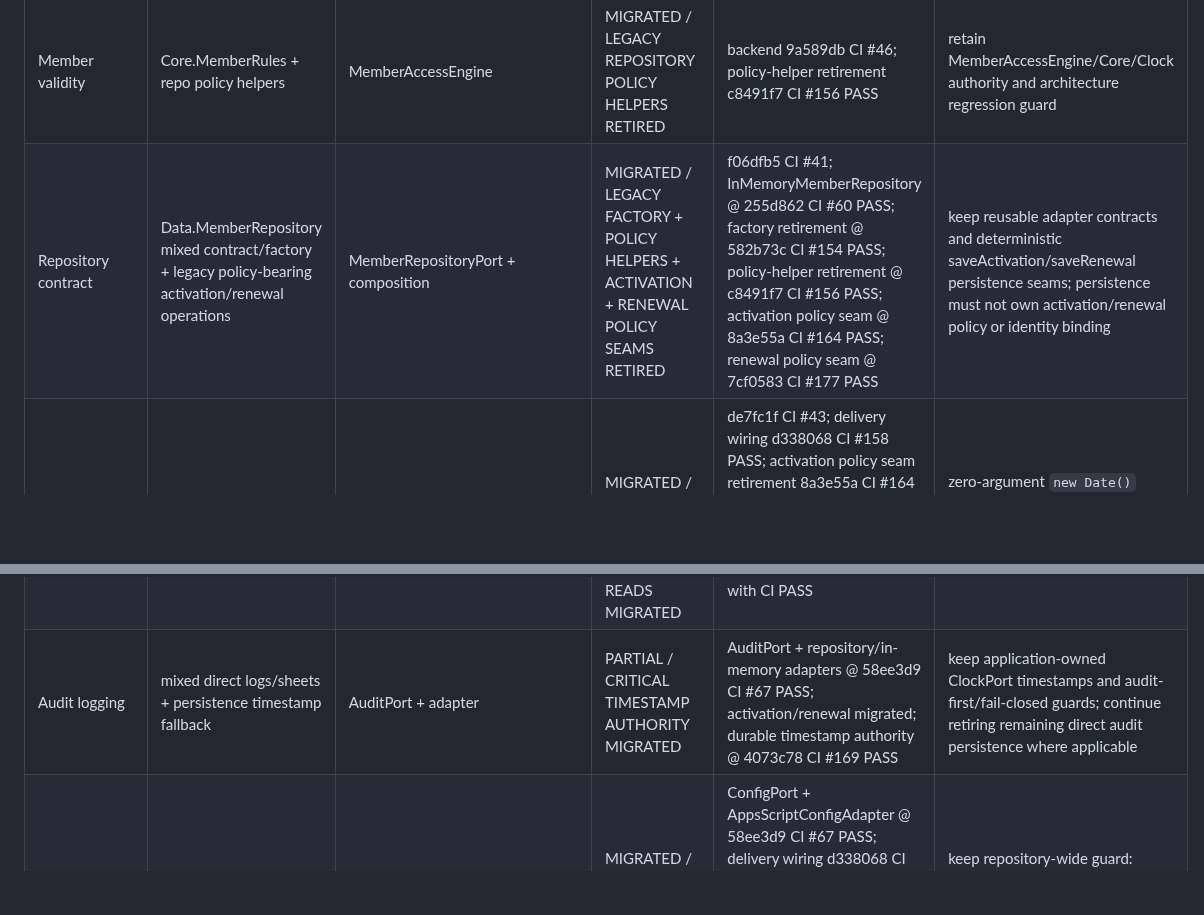
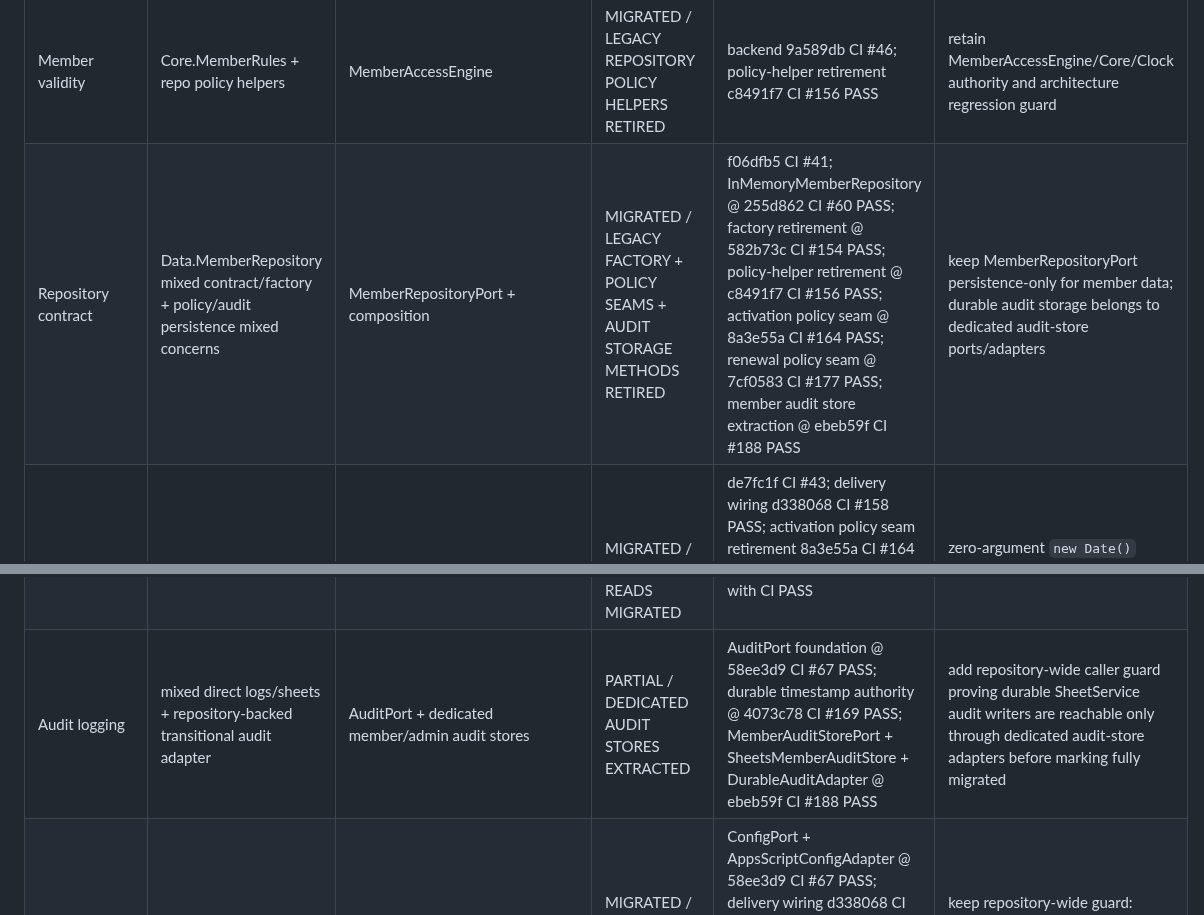
Before and after one commit to idev006/MTP6LineCoopBot, a Markdown page: docs/ssot/REDESIGN_MIGRATION_LEDGER.md, 2 parts joined by grey strips. Drawn GitHub-style; blank space fills up the shorter version.

Commit message:
docs(migration): record dedicated member audit store extraction

```diff
--- a/docs/ssot/REDESIGN_MIGRATION_LEDGER.md
+++ b/docs/ssot/REDESIGN_MIGRATION_LEDGER.md
@@ -10,7 +10,7 @@ Authority: ADR-0003 + TARGET_SYSTEM_ARCHITECTURE.md
 | Capability | Legacy source | Target | Current state | Evidence | Legacy retirement gate |
 |---|---|---|---|---|---|
 | Member validity | Core.MemberRules + repo policy helpers | MemberAccessEngine | MIGRATED / LEGACY REPOSITORY POLICY HELPERS RETIRED | backend 9a589db CI #46; policy-helper retirement c8491f7 CI #156 PASS | retain MemberAccessEngine/Core/Clock authority and architecture regression guard |
-| Repository contract | Data.MemberRepository mixed contract/factory + legacy policy-bearing activation/renewal operations | MemberRepositoryPort + composition | MIGRATED / LEGACY FACTORY + POLICY HELPERS + ACTIVATION + RENEWAL POLICY SEAMS RETIRED | f06dfb5 CI #41; InMemoryMemberRepository @ 255d862 CI #60 PASS; factory retirement @ 582b73c CI #154 PASS; policy-helper retirement @ c8491f7 CI #156 PASS; activation policy seam @ 8a3e55a CI #164 PASS; renewal policy seam @ 7cf0583 CI #177 PASS | keep reusable adapter contracts and deterministic saveActivation/saveRenewal persistence seams; persistence must not own activation/renewal policy or identity binding |
+| Repository contract | Data.MemberRepository mixed contract/factory + policy/audit persistence mixed concerns | MemberRepositoryPort + composition | MIGRATED / LEGACY FACTORY + POLICY SEAMS + AUDIT STORAGE METHODS RETIRED | f06dfb5 CI #41; InMemoryMemberRepository @ 255d862 CI #60 PASS; factory retirement @ 582b73c CI #154 PASS; policy-helper retirement @ c8491f7 CI #156 PASS; activation policy seam @ 8a3e55a CI #164 PASS; renewal policy seam @ 7cf0583 CI #177 PASS; member audit store extraction @ ebeb59f CI #188 PASS | keep MemberRepositoryPort persistence-only for member data; durable audit storage belongs to dedicated audit-store ports/adapters |
 | Clock/time | new Date() in multiple flows | ClockPort | MIGRATED / REPOSITORY-WIDE WALL-CLOCK AUTHORITY VERIFIED | de7fc1f CI #43; delivery wiring d338068 CI #158 PASS; activation policy seam retirement 8a3e55a CI #164 PASS; audit timestamp authority 4073c78 CI #169 PASS; Core determinism 2a1f4bb CI #171 PASS; repository-wide ClockPort guard + DataDict generation-time migration 3e46875 CI #184 PASS | zero-argument `new Date()` allowed only in ClockPort.systemClock(); input-derived date constructors remain legal; Date.now() audit identifier generation is tracked separately |
 | Identity | client lineUserId/API key context | Principal + IdentityPort | MIGRATED / PROTECTED DELIVERY VERIFIED | Principal/Identity foundation a2253eb CI #48; registered API mount hardening dec540ef CI #146; protected identity authority 89b668c CI #175 PASS | keep `line-id-token` / `web-session` route metadata, verified Principal adapters, and client-lineUserId regression guards; webhook production cutover remains separate REL-WEBHOOK-001 |
 | Authorization | distributed role/member checks | AuthorizationEngine | MIGRATED / USE-CASE AUTHORITY VERIFIED | AuthorizationEngine foundation a2253eb CI #48; protected identity/use-case authority 89b668c CI #175 PASS | keep authenticated/member-binding/access policy in Application use cases; delivery/UI pre-gates remain non-authoritative |
@@ -25,7 +25,7 @@ Authority: ADR-0003 + TARGET_SYSTEM_ARCHITECTURE.md
 | Web auth | fail-open/client-only session | Web Session Identity Adapter + opaque server session | MIGRATED AUTH BOUNDARY | backend 1406a00f CI #81; LINE exchange fe332fde CI #85; Web client 97dc634e CI #8 | protected routes remain server-session authoritative; retain auth regression guards |
 | Web API authentication compatibility | query/body `api_key` + `Config.API_KEY` fallback in Apps Script Web mount | explicit public routes + route-owned `line-id-token` / `web-session` authentication | RETIRED | backend dec540ef; CI #146 PASS | keep API-key retirement CI guard; no browser shared-secret authentication reintroduction |
 | Web frontend | direct fetches + client API key/mock fallbacks | shared session-authorized API clients + presentation-only UI | PARTIAL / MEMBER + SETTINGS + AUDIT + REPORT READS MIGRATED | member d78a1bc/07ca08e; settings 3ea0171/60b4d35; audit 82cf8ee/481b175; reports 820bd14/dbb1df2 with CI PASS | migrate protected writes/admin capabilities; remove remaining legacy client trust |
-| Audit logging | mixed direct logs/sheets + persistence timestamp fallback | AuditPort + adapter | PARTIAL / CRITICAL TIMESTAMP AUTHORITY MIGRATED | AuditPort + repository/in-memory adapters @ 58ee3d9 CI #67 PASS; activation/renewal migrated; durable timestamp authority @ 4073c78 CI #169 PASS | keep application-owned ClockPort timestamps and audit-first/fail-closed guards; continue retiring remaining direct audit persistence where applicable |
+| Audit logging | mixed direct logs/sheets + repository-backed transitional audit adapter | AuditPort + dedicated member/admin audit stores | PARTIAL / DEDICATED AUDIT STORES EXTRACTED | AuditPort foundation @ 58ee3d9 CI #67 PASS; durable timestamp authority @ 4073c78 CI #169 PASS; MemberAuditStorePort + SheetsMemberAuditStore + DurableAuditAdapter @ ebeb59f CI #188 PASS | add repository-wide caller guard proving durable SheetService audit writers are reachable only through dedicated audit-store adapters before marking fully migrated |
 | Config | Config.get/validate globals | ConfigPort | MIGRATED / REPOSITORY-WIDE CONFIGPORT AUTHORITY VERIFIED | ConfigPort + AppsScriptConfigAdapter @ 58ee3d9 CI #67 PASS; delivery wiring d338068 CI #158 PASS; RichMenu validated wiring b5a8d36 CI #160 PASS; scheduled trigger wiring d62da78 CI #162 PASS; repository-wide guard + token-health utility migration @ 694ec4f CI #180 PASS | keep repository-wide guard: direct Config.get()/validate() allowed only in canonical AppsScriptConfigAdapter; all callers resolve through ConfigPort/SystemFactory |
 
 ## Migration State Vocabulary
```
